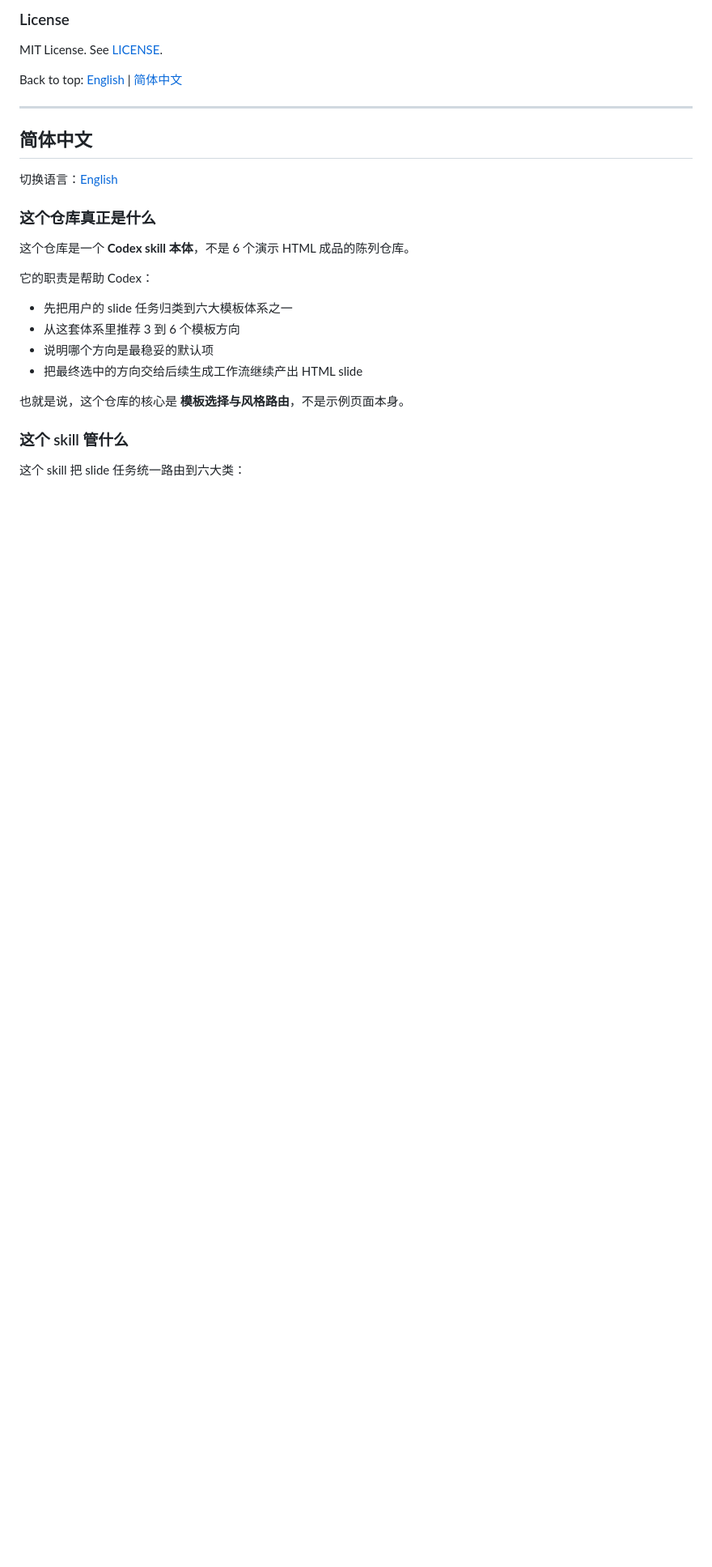
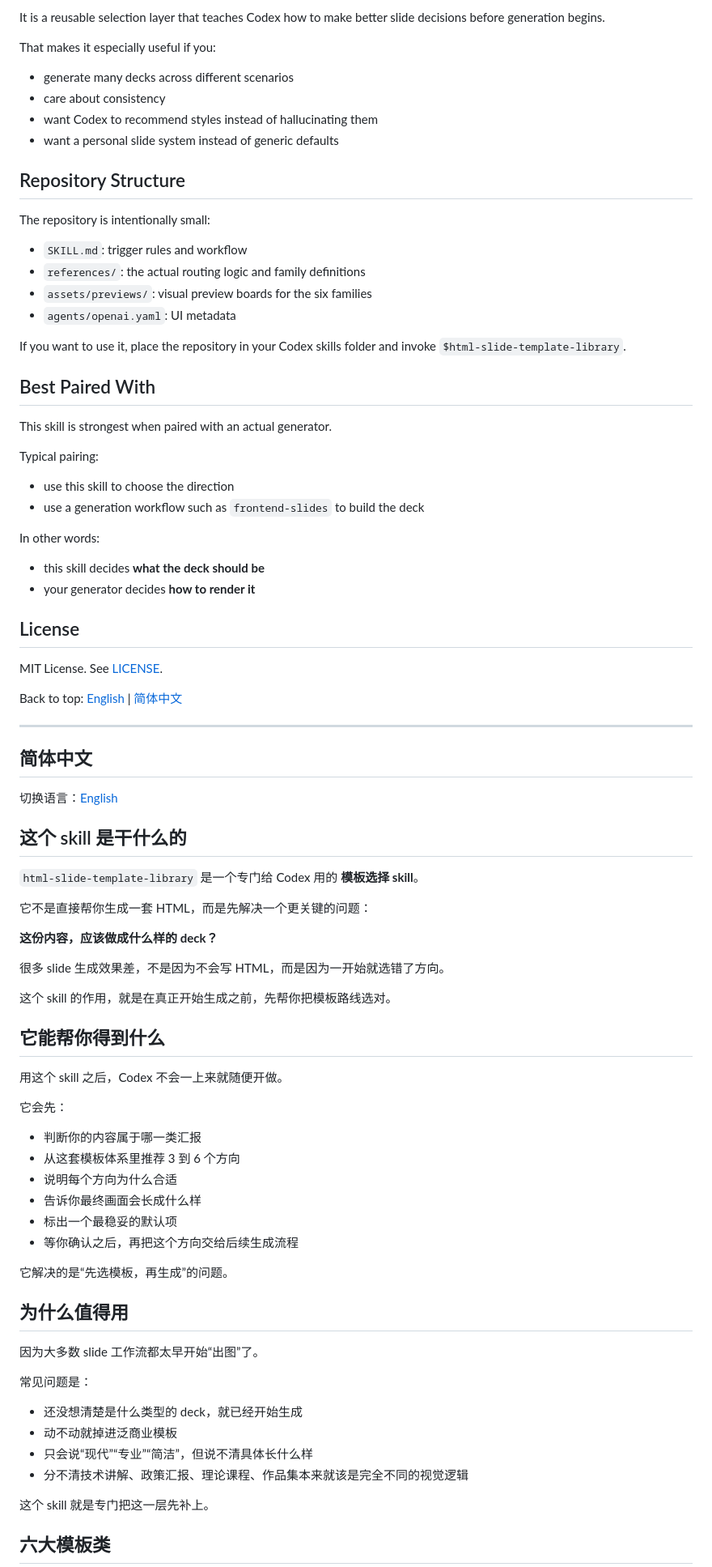
Before and after one commit to Zhang-P-S/html-slide-template-library, a Markdown page: README.md, the part around one of its changes. Shown at 81% size. Rendered like a GitHub page; blank space fills up the shorter version.

```diff
--- a/README.md
+++ b/README.md
@@ -133,5 +156,39 @@ Use this skill when:
 
-### License
+It is a reusable selection layer that teaches Codex how to make better slide decisions before generation begins.
+
+That makes it especially useful if you:
+
+- generate many decks across different scenarios
+- care about consistency
+- want Codex to recommend styles instead of hallucinating them
+- want a personal slide system instead of generic defaults
+
+## Repository Structure
+
+The repository is intentionally small:
+
+- `SKILL.md`: trigger rules and workflow
+- `references/`: the actual routing logic and family definitions
+- `assets/previews/`: visual preview boards for the six families
+- `agents/openai.yaml`: UI metadata
+
+If you want to use it, place the repository in your Codex skills folder and invoke `$html-slide-template-library`.
+
+## Best Paired With
+
+This skill is strongest when paired with an actual generator.
+
+Typical pairing:
+
+- use this skill to choose the direction
+- use a generation workflow such as `frontend-slides` to build the deck
+
+In other words:
+
+- this skill decides **what the deck should be**
+- your generator decides **how to render it**
+
+## License
 
 MIT License. See [LICENSE](LICENSE).
 
@@ -145,19 +202,45 @@ Back to top: [English](#english) | [简体中文](#zh-cn)
 
 切换语言：[English](#english)
 
-### 这个仓库真正是什么
+## 这个 skill 是干什么的
 
-这个仓库是一个 **Codex skill 本体**，不是 6 个演示 HTML 成品的陈列仓库。
+`html-slide-template-library` 是一个专门给 Codex 用的 **模板选择 skill**。
 
-它的职责是帮助 Codex：
+它不是直接帮你生成一套 HTML，而是先解决一个更关键的问题：
 
-- 先把用户的 slide 任务归类到六大模板体系之一
-- 从这套体系里推荐 3 到 6 个模板方向
-- 说明哪个方向是最稳妥的默认项
-- 把最终选中的方向交给后续生成工作流继续产出 HTML slide
+**这份内容，应该做成什么样的 deck？**
 
-也就是说，这个仓库的核心是 **模板选择与风格路由**，不是示例页面本身。
+很多 slide 生成效果差，不是因为不会写 HTML，而是因为一开始就选错了方向。
 
-### 这个 skill 管什么
+这个 skill 的作用，就是在真正开始生成之前，先帮你把模板路线选对。
 
-这个 skill 把 slide 任务统一路由到六大类：
+## 它能帮你得到什么
+
+用这个 skill 之后，Codex 不会一上来就随便开做。
+
+它会先：
+
+- 判断你的内容属于哪一类汇报
+- 从这套模板体系里推荐 3 到 6 个方向
+- 说明每个方向为什么合适
+- 告诉你最终画面会长成什么样
+- 标出一个最稳妥的默认项
+- 等你确认之后，再把这个方向交给后续生成流程
+
+它解决的是“先选模板，再生成”的问题。
+
+## 为什么值得用
+
+因为大多数 slide 工作流都太早开始“出图”了。
+
+常见问题是：
+
+- 还没想清楚是什么类型的 deck，就已经开始生成
+- 动不动就掉进泛商业模板
+- 只会说“现代”“专业”“简洁”，但说不清具体长什么样
+- 分不清技术讲解、政策汇报、理论课程、作品集本来就该是完全不同的视觉逻辑
+
+这个 skill 就是专门把这一层先补上。
+
+## 六大模板类
+
```
Also changed, not shown: other parts of README.md (+183 -129 lines).
